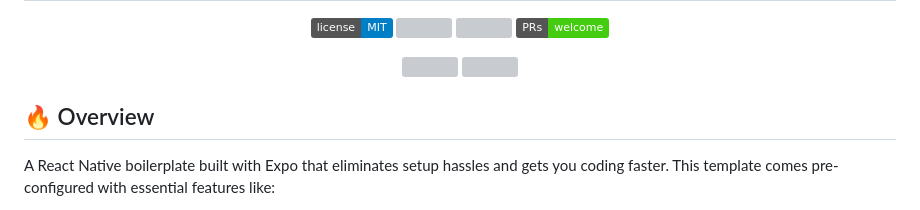
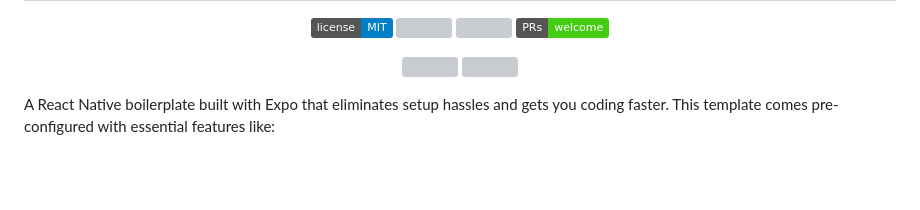
Before and after one commit to wataru-maeda/react-native-boilerplate, a Markdown page: README.md, the part around the change. GitHub-like rendering; badges without logos; blank space fills up the shorter version; grey boxes are pictures that could not be loaded.

Commit message:
chore: update readme

```diff
--- a/README.md
+++ b/README.md
@@ -13,8 +13,6 @@
   <img src='https://github.com/wataru-maeda/react-native-boilerplate/blob/feat/expo-router/__DELELE_ME__/demo-light-theme.gif' width='150px'>
   <img src='https://github.com/wataru-maeda/react-native-boilerplate/blob/feat/expo-router/__DELELE_ME__/demo-dark-theme.gif' width='150px'>
 </p>
-
-## 🔥 Overview
 
 A React Native boilerplate built with Expo that eliminates setup hassles and gets you coding faster. This template comes pre-configured with essential features like:
 
```
